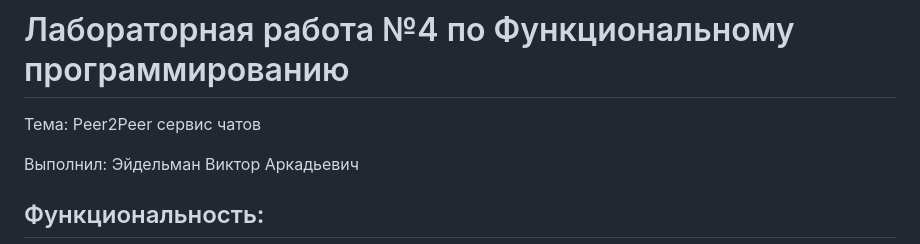
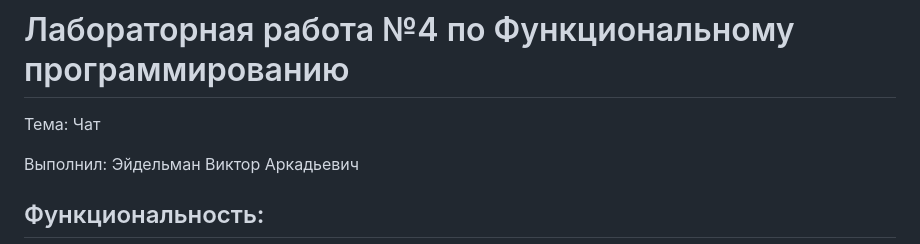
Before and after one commit to VictorEydelman/Chat_FP, a Markdown page: README.md, the part around the change. Drawn GitHub-style.

```diff
--- a/README.md
+++ b/README.md
@@ -1,6 +1,6 @@
 # Лабораторная работа №4 по Функциональному программированию
 
-Тема: Peer2Peer сервис чатов
+Тема: Чат
 
 Выполнил: Эйдельман Виктор Аркадьевич
 
```
